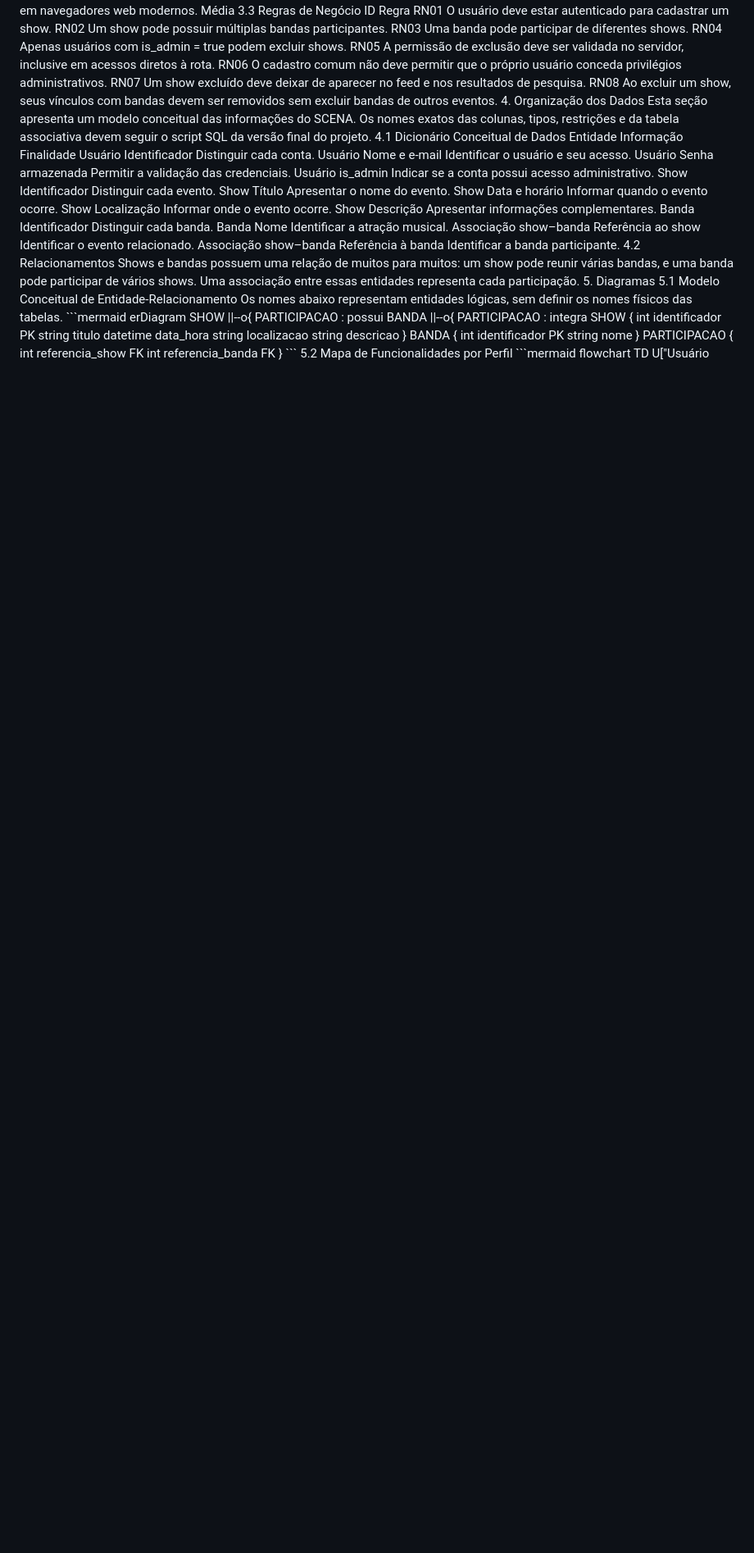
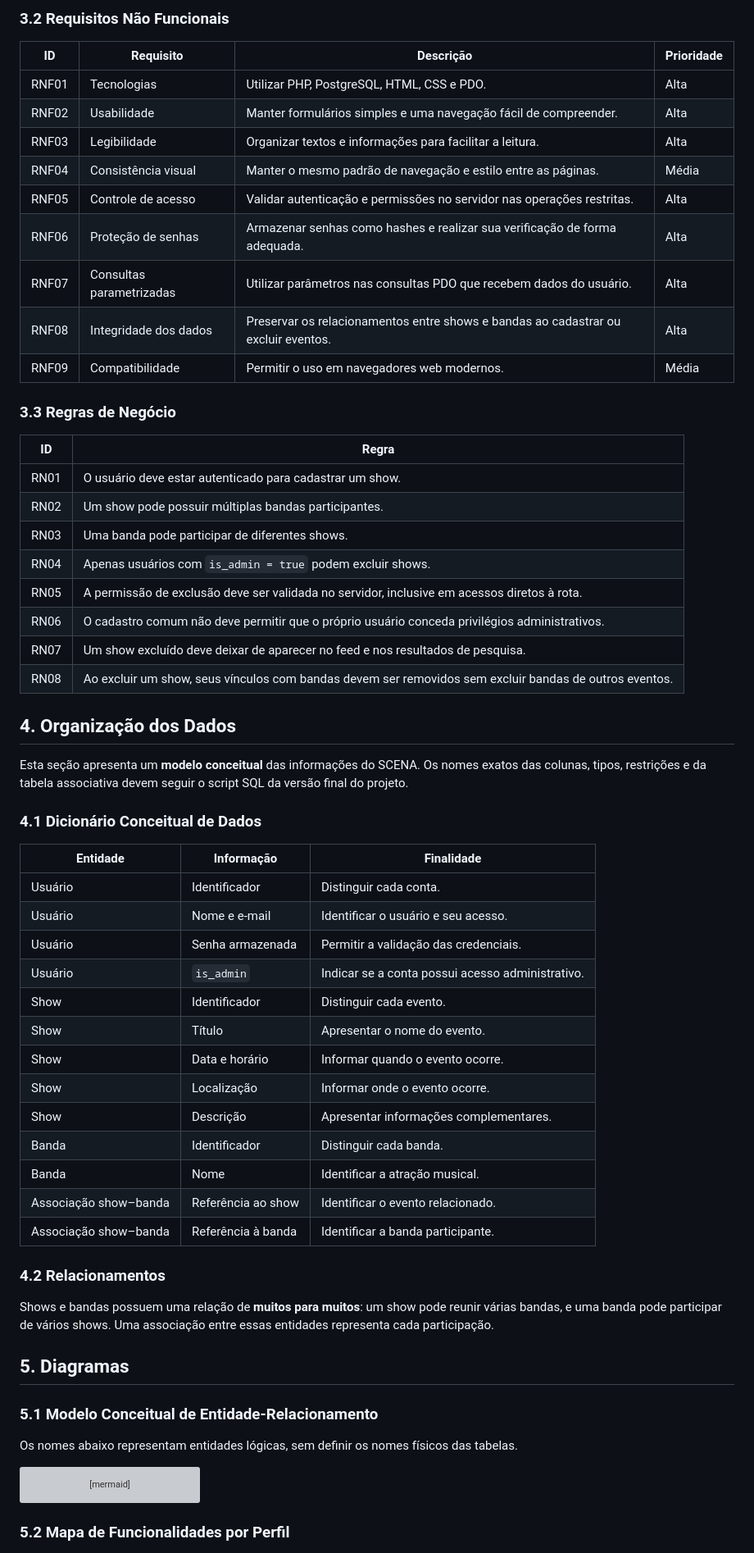
Before and after one commit to nicolas-damada/scene-band_hub, a Markdown page: readme.md, the part around one of its changes. Shown at 82% size. Rendered like a GitHub page; blank space fills up the shorter version; grey boxes are pictures that could not be loaded.

````diff
--- a/readme.md
+++ b/readme.md
@@ -117,41 +165,63 @@ RNF09	Compatibilidade	Permitir o uso em navegadores web modernos.	Média
 
+### 3.2 Requisitos Não Funcionais
 
-3.3 Regras de Negócio
-ID	Regra
-RN01	O usuário deve estar autenticado para cadastrar um show.
-RN02	Um show pode possuir múltiplas bandas participantes.
-RN03	Uma banda pode participar de diferentes shows.
-RN04	Apenas usuários com is_admin = true podem excluir shows.
-RN05	A permissão de exclusão deve ser validada no servidor, inclusive em acessos diretos à rota.
-RN06	O cadastro comum não deve permitir que o próprio usuário conceda privilégios administrativos.
-RN07	Um show excluído deve deixar de aparecer no feed e nos resultados de pesquisa.
-RN08	Ao excluir um show, seus vínculos com bandas devem ser removidos sem excluir bandas de outros eventos.
+| ID | Requisito | Descrição | Prioridade |
+| --- | --- | --- | --- |
+| RNF01 | Tecnologias | Utilizar PHP, PostgreSQL, HTML, CSS e PDO. | Alta |
+| RNF02 | Usabilidade | Manter formulários simples e uma navegação fácil de compreender. | Alta |
+| RNF03 | Legibilidade | Organizar textos e informações para facilitar a leitura. | Alta |
+| RNF04 | Consistência visual | Manter o mesmo padrão de navegação e estilo entre as páginas. | Média |
+| RNF05 | Controle de acesso | Validar autenticação e permissões no servidor nas operações restritas. | Alta |
+| RNF06 | Proteção de senhas | Armazenar senhas como hashes e realizar sua verificação de forma adequada. | Alta |
+| RNF07 | Consultas parametrizadas | Utilizar parâmetros nas consultas PDO que recebem dados do usuário. | Alta |
+| RNF08 | Integridade dos dados | Preservar os relacionamentos entre shows e bandas ao cadastrar ou excluir eventos. | Alta |
+| RNF09 | Compatibilidade | Permitir o uso em navegadores web modernos. | Média |
 
+### 3.3 Regras de Negócio
 
-4. Organização dos Dados
-Esta seção apresenta um modelo conceitual das informações do SCENA. Os nomes exatos das colunas, tipos, restrições e da tabela associativa devem seguir o script SQL da versão final do projeto.
-4.1 Dicionário Conceitual de Dados
-Entidade	Informação	Finalidade
-Usuário	Identificador	Distinguir cada conta.
-Usuário	Nome e e-mail	Identificar o usuário e seu acesso.
-Usuário	Senha armazenada	Permitir a validação das credenciais.
-Usuário	is_admin	Indicar se a conta possui acesso administrativo.
-Show	Identificador	Distinguir cada evento.
-Show	Título	Apresentar o nome do evento.
-Show	Data e horário	Informar quando o evento ocorre.
-Show	Localização	Informar onde o evento ocorre.
-Show	Descrição	Apresentar informações complementares.
-Banda	Identificador	Distinguir cada banda.
-Banda	Nome	Identificar a atração musical.
-Associação show–banda	Referência ao show	Identificar o evento relacionado.
-Associação show–banda	Referência à banda	Identificar a banda participante.
+| ID | Regra |
+| --- | --- |
+| RN01 | O usuário deve estar autenticado para cadastrar um show. |
+| RN02 | Um show pode possuir múltiplas bandas participantes. |
+| RN03 | Uma banda pode participar de diferentes shows. |
+| RN04 | Apenas usuários com `is_admin = true` podem excluir shows. |
+| RN05 | A permissão de exclusão deve ser validada no servidor, inclusive em acessos diretos à rota. |
+| RN06 | O cadastro comum não deve permitir que o próprio usuário conceda privilégios administrativos. |
+| RN07 | Um show excluído deve deixar de aparecer no feed e nos resultados de pesquisa. |
+| RN08 | Ao excluir um show, seus vínculos com bandas devem ser removidos sem excluir bandas de outros eventos. |
 
+## 4. Organização dos Dados
 
-4.2 Relacionamentos
-Shows e bandas possuem uma relação de muitos para muitos: um show pode reunir várias bandas, e uma banda pode participar de vários shows. Uma associação entre essas entidades representa cada participação.
-5. Diagramas
-5.1 Modelo Conceitual de Entidade-Relacionamento
+Esta seção apresenta um **modelo conceitual** das informações do SCENA. Os nomes exatos das colunas, tipos, restrições e da tabela associativa devem seguir o script SQL da versão final do projeto.
+
+### 4.1 Dicionário Conceitual de Dados
+
+| Entidade | Informação | Finalidade |
+| --- | --- | --- |
+| Usuário | Identificador | Distinguir cada conta. |
+| Usuário | Nome e e-mail | Identificar o usuário e seu acesso. |
+| Usuário | Senha armazenada | Permitir a validação das credenciais. |
+| Usuário | `is_admin` | Indicar se a conta possui acesso administrativo. |
+| Show | Identificador | Distinguir cada evento. |
+| Show | Título | Apresentar o nome do evento. |
+| Show | Data e horário | Informar quando o evento ocorre. |
+| Show | Localização | Informar onde o evento ocorre. |
+| Show | Descrição | Apresentar informações complementares. |
+| Banda | Identificador | Distinguir cada banda. |
+| Banda | Nome | Identificar a atração musical. |
+| Associação show–banda | Referência ao show | Identificar o evento relacionado. |
+| Associação show–banda | Referência à banda | Identificar a banda participante. |
+
+### 4.2 Relacionamentos
+
+Shows e bandas possuem uma relação de **muitos para muitos**: um show pode reunir várias bandas, e uma banda pode participar de vários shows. Uma associação entre essas entidades representa cada participação.
+
+## 5. Diagramas
+
+### 5.1 Modelo Conceitual de Entidade-Relacionamento
+
 Os nomes abaixo representam entidades lógicas, sem definir os nomes físicos das tabelas.
+
 ```mermaid
 erDiagram
     SHOW ||--o{ PARTICIPACAO : possui
@@ -172,7 +242,9 @@ erDiagram
         int referencia_banda FK
     }
 ```
-5.2 Mapa de Funcionalidades por Perfil
+
+### 5.2 Mapa de Funcionalidades por Perfil
+
 ```mermaid
 flowchart TD
     U["Usuário cadastrado"] --> A["Login e logout"]
````
Also changed, not shown: other parts of readme.md (+128 -76 lines).
